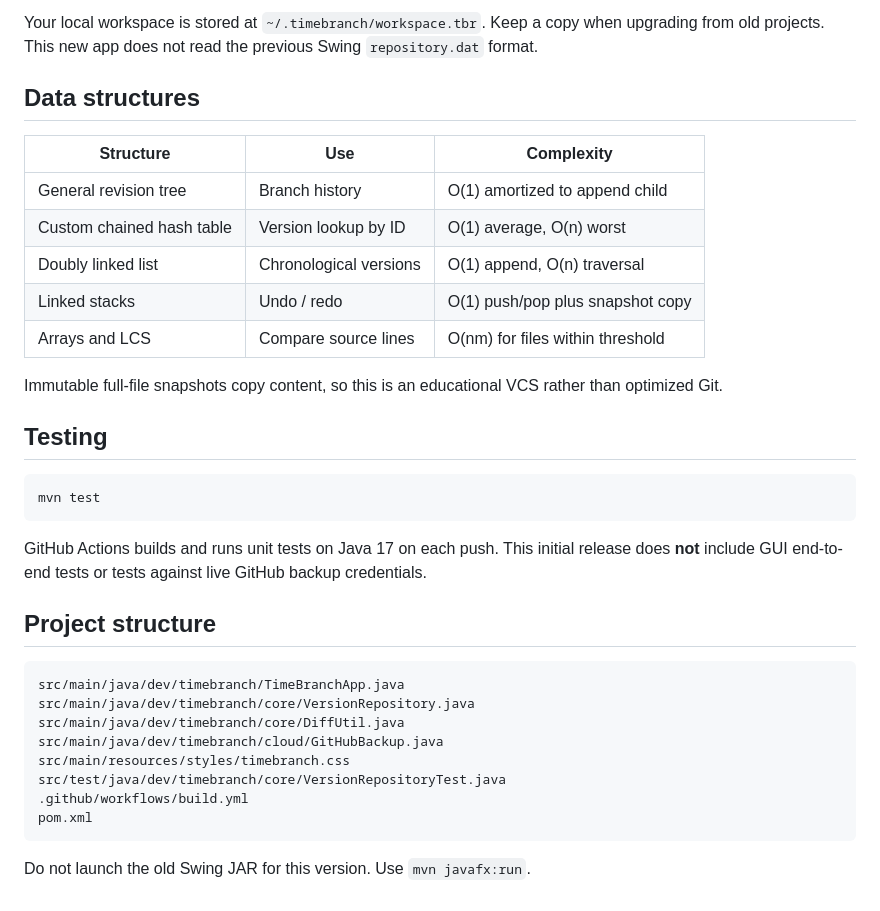
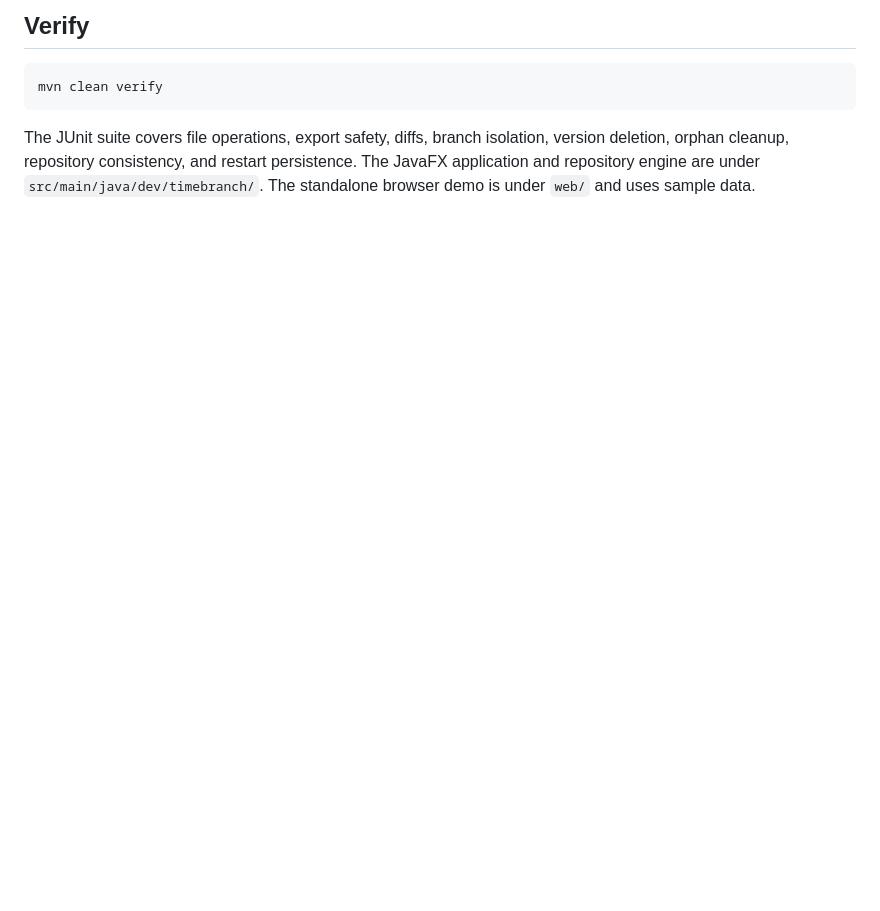
Before and after one commit to bhagieradaa/TimeBranch, a Markdown page: README.md, the part around one of its changes. GitHub-like rendering; blank space fills up the shorter version.

````diff
--- a/README.md
+++ b/README.md
@@ -42,37 +48,8 @@ Cloud backup is **manual**, not continuously synced; snapshots do not automatica
 
-Your local workspace is stored at `~/.timebranch/workspace.tbr`. Keep a copy when upgrading from old projects. This new app does not read the previous Swing `repository.dat` format.
-
-## Data structures
-
-| Structure | Use | Complexity |
-|---|---|---|
-| General revision tree | Branch history | O(1) amortized to append child |
-| Custom chained hash table | Version lookup by ID | O(1) average, O(n) worst |
-| Doubly linked list | Chronological versions | O(1) append, O(n) traversal |
-| Linked stacks | Undo / redo | O(1) push/pop plus snapshot copy |
-| Arrays and LCS | Compare source lines | O(nm) for files within threshold |
-
-Immutable full-file snapshots copy content, so this is an educational VCS rather than optimized Git.
-
-## Testing
+## Verify
 
 ```bash
-mvn test
+mvn clean verify
 ```
 
-GitHub Actions builds and runs unit tests on Java 17 on each push. This initial release does **not** include GUI end-to-end tests or tests against live GitHub backup credentials.
-
-## Project structure
-
-```text
-src/main/java/dev/timebranch/TimeBranchApp.java
-src/main/java/dev/timebranch/core/VersionRepository.java
-src/main/java/dev/timebranch/core/DiffUtil.java
-src/main/java/dev/timebranch/cloud/GitHubBackup.java
-src/main/resources/styles/timebranch.css
-src/test/java/dev/timebranch/core/VersionRepositoryTest.java
-.github/workflows/build.yml
-pom.xml
-```
-
-Do not launch the old Swing JAR for this version. Use `mvn javafx:run`.
+The JUnit suite covers file operations, export safety, diffs, branch isolation, version deletion, orphan cleanup, repository consistency, and restart persistence. The JavaFX application and repository engine are under `src/main/java/dev/timebranch/`. The standalone browser demo is under `web/` and uses sample data.
````
Also changed, not shown: other parts of README.md (+30 -24 lines), docs/images/dashboard-dark.png (added), docs/images/dashboard-light.png (added), 14 other files.
